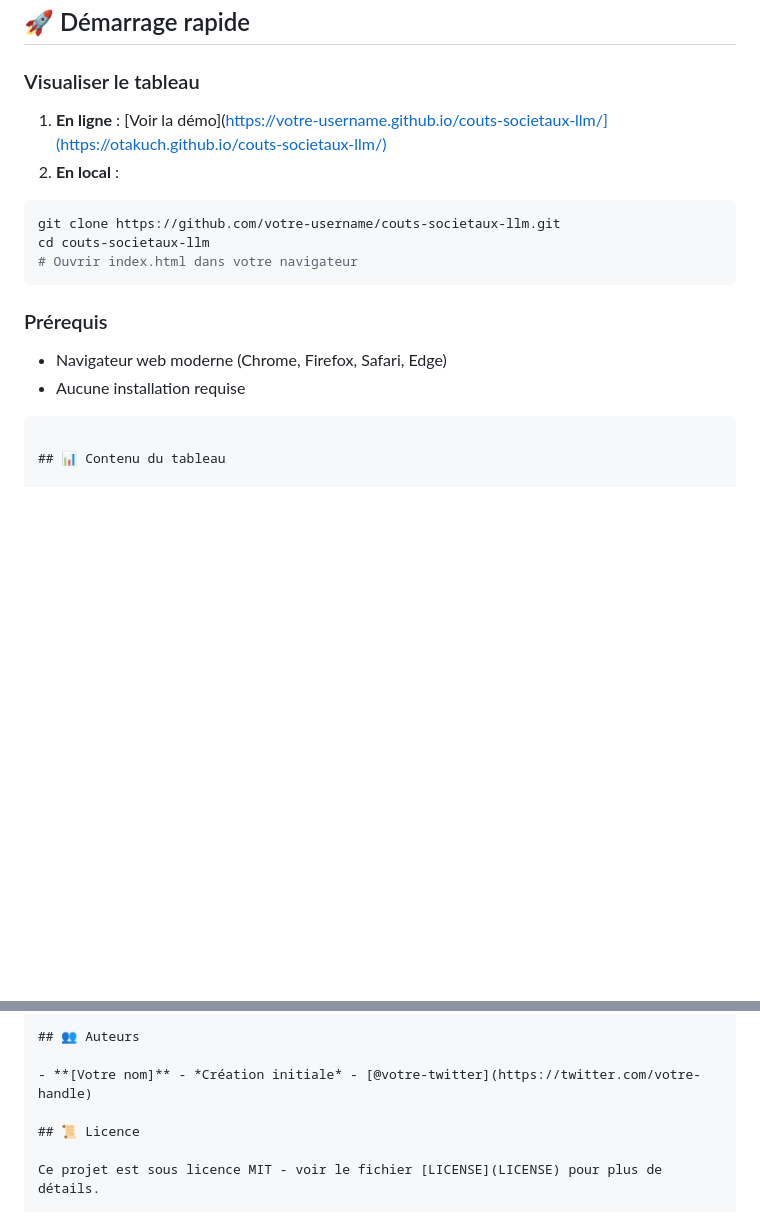
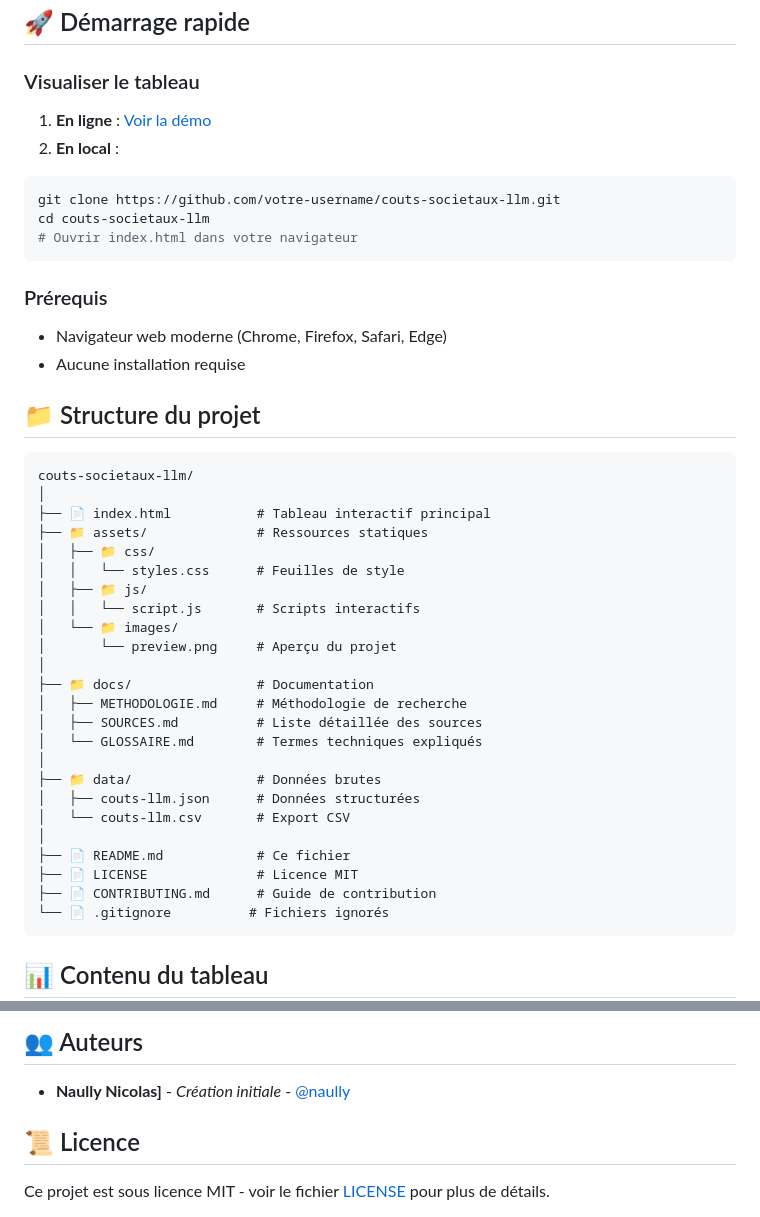
Before and after one commit to otakuch/couts-societaux-llm, a Markdown page: README.md, 2 parts joined by grey strips. Rendered like a GitHub page; blank space fills up the shorter version.

````diff
--- a/README.md
+++ b/README.md
@@ -19,7 +19,7 @@ Ce dépôt présente une analyse approfondie des coûts cachés dans la construc
 
 ### Visualiser le tableau
 
-1. **En ligne** : [Voir la démo](https://votre-username.github.io/couts-societaux-llm/](https://otakuch.github.io/couts-societaux-llm/)
+1. **En ligne** : [Voir la démo](https://otakuch.github.io/couts-societaux-llm/)
 2. **En local** :
 ```bash
 git clone https://github.com/votre-username/couts-societaux-llm.git
@@ -32,6 +32,33 @@ cd couts-societaux-llm
 - Navigateur web moderne (Chrome, Firefox, Safari, Edge)
 - Aucune installation requise
 
+## 📁 Structure du projet
+
+```
+couts-societaux-llm/
+│
+├── 📄 index.html           # Tableau interactif principal
+├── 📁 assets/              # Ressources statiques
+│   ├── 📁 css/
+│   │   └── styles.css      # Feuilles de style
+│   ├── 📁 js/
+│   │   └── script.js       # Scripts interactifs
+│   └── 📁 images/
+│       └── preview.png     # Aperçu du projet
+│
+├── 📁 docs/                # Documentation
+│   ├── METHODOLOGIE.md     # Méthodologie de recherche
+│   ├── SOURCES.md          # Liste détaillée des sources
+│   └── GLOSSAIRE.md        # Termes techniques expliqués
+│
+├── 📁 data/                # Données brutes
+│   ├── couts-llm.json      # Données structurées
+│   └── couts-llm.csv       # Export CSV
+│
+├── 📄 README.md            # Ce fichier
+├── 📄 LICENSE              # Licence MIT
+├── 📄 CONTRIBUTING.md      # Guide de contribution
+└── 📄 .gitignore          # Fichiers ignorés
 ```
 
 ## 📊 Contenu du tableau
@@ -98,7 +125,7 @@ Consultez [CONTRIBUTING.md](CONTRIBUTING.md) pour plus de détails.
 
 ## 👥 Auteurs
 
-- **[Votre nom]** - *Création initiale* - [@votre-twitter](https://twitter.com/votre-handle)
+- **Naully Nicolas]** - *Création initiale* - [@naully](https://x.com/naullyn)
 
 ## 📜 Licence
 
````
